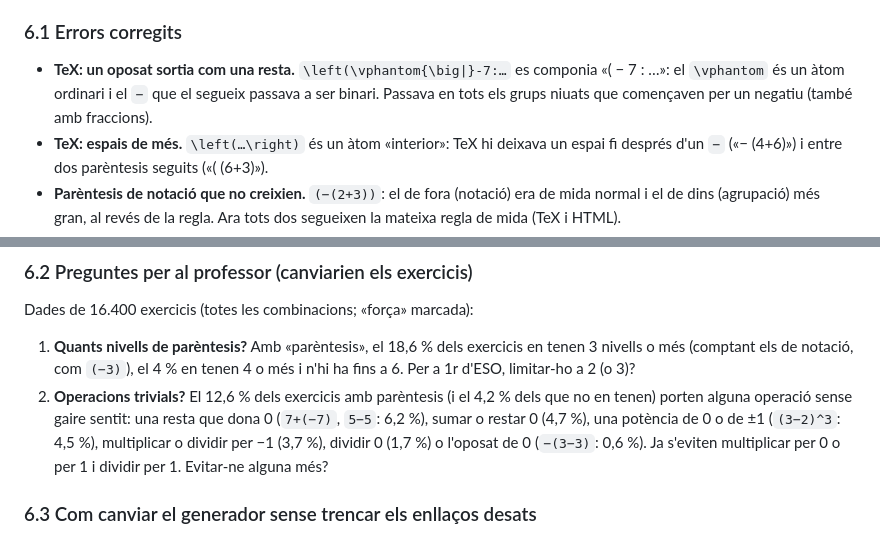
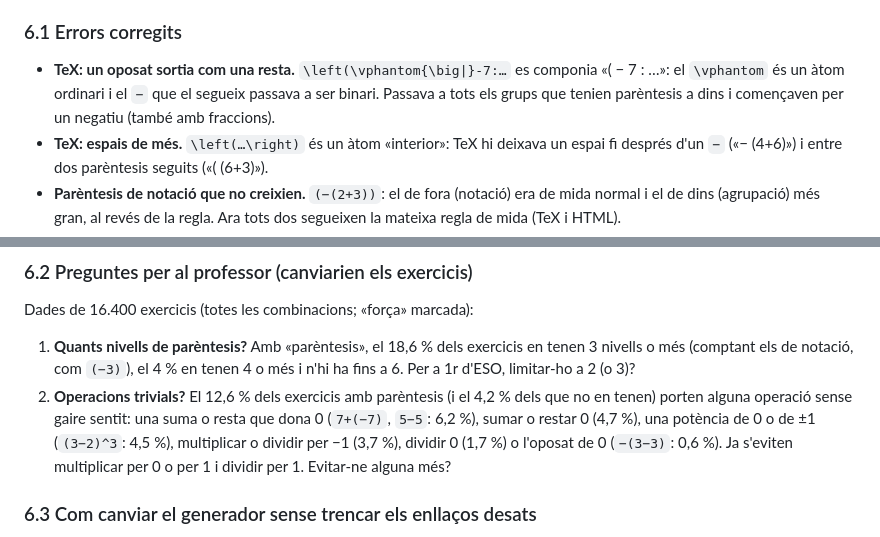
Before and after one commit to step-quiz/combinades, a Markdown page: todo.md, 2 parts joined by grey strips. Drawn GitHub-style.

Commit message:
todo.md: dues frases més precises a la revisió
Co-Authored-By: Claude Opus 5.5 <noreply@anthropic.com>
Claude-Session: https://claude.ai/code/session_01MaRYqv9smYG7yXmmSNqm3q

```diff
--- a/todo.md
+++ b/todo.md
@@ -206,8 +206,8 @@ canviat és com s'escriuen els parèntesis al TeX i a l'HTML.
 ### 6.1 Errors corregits
 
 - **TeX: un oposat sortia com una resta.** `\left(\vphantom{\big|}-7:…` es componia «( − 7 : …»: el `\vphantom`
-  és un àtom ordinari i el `−` que el segueix passava a ser binari. Passava en tots els grups niuats que
-  començaven per un negatiu (també amb fraccions).
+  és un àtom ordinari i el `−` que el segueix passava a ser binari. Passava a tots els grups que tenien
+  parèntesis a dins i començaven per un negatiu (també amb fraccions).
 - **TeX: espais de més.** `\left(…\right)` és un àtom «interior»: TeX hi deixava un espai fi després d'un `−`
   («− (4+6)») i entre dos parèntesis seguits («( (6+3)»).
 - **Parèntesis de notació que no creixien.** `(−(2+3))`: el de fora (notació) era de mida normal i el de dins
@@ -235,7 +235,7 @@ Dades de 16.400 exercicis (totes les combinacions; «força» marcada):
 1. **Quants nivells de parèntesis?** Amb «parèntesis», el 18,6 % dels exercicis en tenen 3 nivells o més (comptant
    els de notació, com `(−3)`), el 4 % en tenen 4 o més i n'hi ha fins a 6. Per a 1r d'ESO, limitar-ho a 2 (o 3)?
 2. **Operacions trivials?** El 12,6 % dels exercicis amb parèntesis (i el 4,2 % dels que no en tenen) porten alguna
-   operació sense gaire sentit: una resta que dona 0 (`7+(−7)`, `5−5`: 6,2 %), sumar o restar 0 (4,7 %), una potència
+   operació sense gaire sentit: una suma o resta que dona 0 (`7+(−7)`, `5−5`: 6,2 %), sumar o restar 0 (4,7 %), una potència
    de 0 o de ±1 (`(3−2)^3`: 4,5 %), multiplicar o dividir per −1 (3,7 %), dividir 0 (1,7 %) o l'oposat de 0 (`−(3−3)`:
    0,6 %). Ja s'eviten multiplicar per 0 o per 1 i dividir per 1. Evitar-ne alguna més?
 
```
